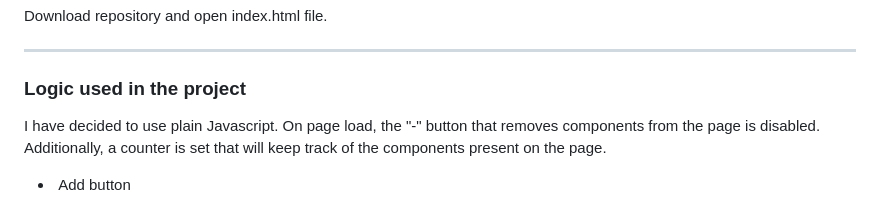
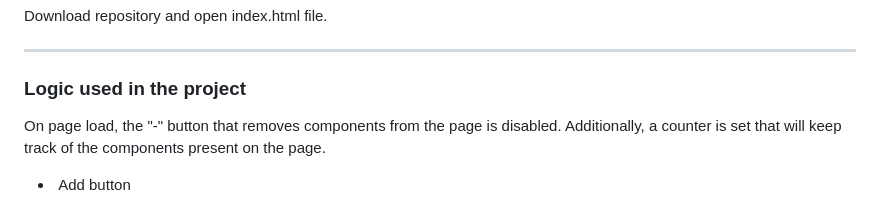
Before and after one commit to Giuseppe-Lo-Re/Sienaimaging-project, a Markdown page: readme.md, the part around the change. GitHub-like rendering.

Commit message:
formatted read me

```diff
--- a/readme.md
+++ b/readme.md
@@ -28,7 +28,6 @@ Download repository and open index.html file.
 ***
 ### Logic used in the project
 
-I have decided to use plain Javascript.
 On page load, the "-" button that removes components from the page is disabled. Additionally, a counter is set that will keep track of the components present on the page.
 
 -  Add button
```
